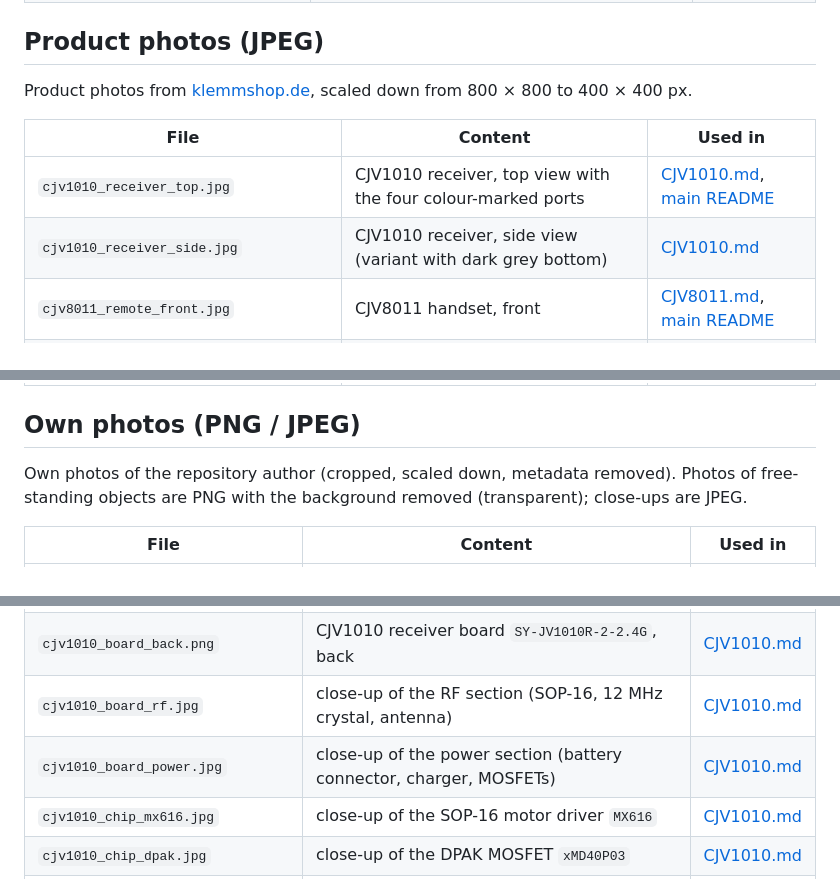
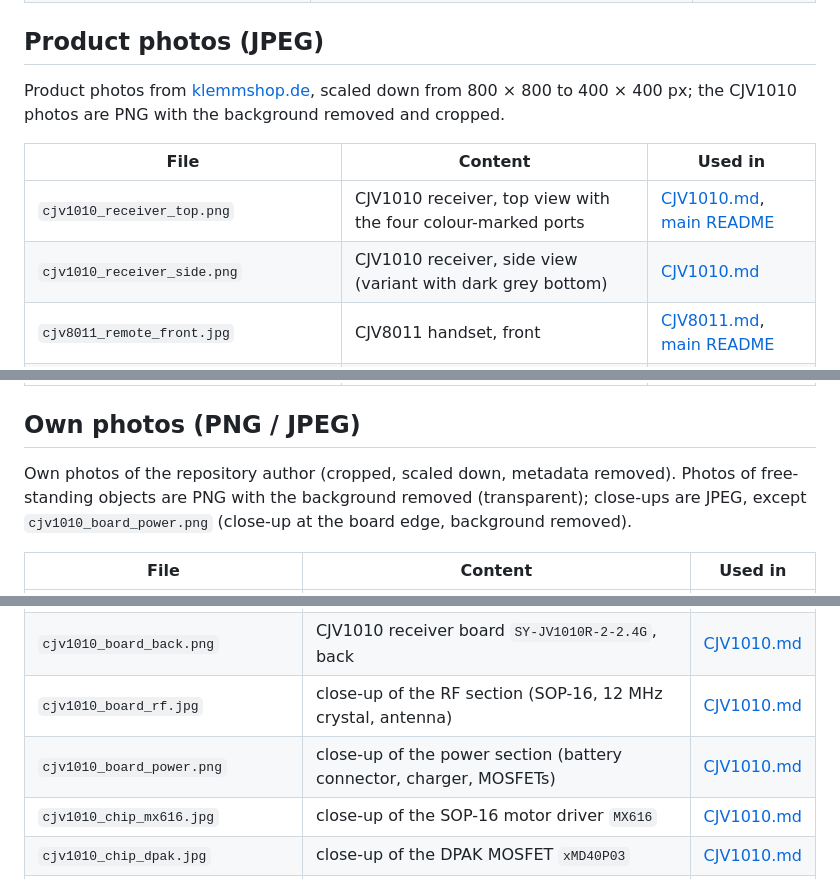
Before and after one commit to J0EK3R/bluetooth-protocols, a Markdown page: CaDA/img/README.md, 3 parts joined by grey strips. Drawn GitHub-style.

Commit message:
CaDA CJV1010: remove backgrounds of the product photos and the power-section close-up (PNG)

```diff
--- a/CaDA/img/README.md
+++ b/CaDA/img/README.md
@@ -18,12 +18,12 @@ Images used by the documents in [../](../README.md). Credits: see "Image credits
 
 ## Product photos (JPEG)
 
-Product photos from [klemmshop.de](https://www.klemmshop.de), scaled down from 800 × 800 to 400 × 400 px.
+Product photos from [klemmshop.de](https://www.klemmshop.de), scaled down from 800 × 800 to 400 × 400 px; the CJV1010 photos are PNG with the background removed and cropped.
 
 | File | Content | Used in |
 |---|---|---|
-| `cjv1010_receiver_top.jpg` | CJV1010 receiver, top view with the four colour-marked ports | [CJV1010.md](../CJV1010.md), [main README](../../README.md) |
-| `cjv1010_receiver_side.jpg` | CJV1010 receiver, side view (variant with dark grey bottom) | [CJV1010.md](../CJV1010.md) |
+| `cjv1010_receiver_top.png` | CJV1010 receiver, top view with the four colour-marked ports | [CJV1010.md](../CJV1010.md), [main README](../../README.md) |
+| `cjv1010_receiver_side.png` | CJV1010 receiver, side view (variant with dark grey bottom) | [CJV1010.md](../CJV1010.md) |
 | `cjv8011_remote_front.jpg` | CJV8011 handset, front | [CJV8011.md](../CJV8011.md), [main README](../../README.md) |
 | `cjv8011_remote_top.jpg` | CJV8011 handset, top edge with shoulder buttons and slide switches | [CJV8011.md](../CJV8011.md) |
 | `cjv8011_remote_back.jpg` | CJV8011 handset, back with battery compartment (2 × AA) and "2.4GHz" sticker | [CJV8011.md](../CJV8011.md) |
@@ -33,7 +33,8 @@ Product photos from [klemmshop.de](https://www.klemmshop.de), scaled down from 8
 ## Own photos (PNG / JPEG)
 
 Own photos of the repository author (cropped, scaled down, metadata removed). Photos of
-free-standing objects are PNG with the background removed (transparent); close-ups are JPEG.
+free-standing objects are PNG with the background removed (transparent); close-ups are JPEG,
+except `cjv1010_board_power.png` (close-up at the board edge, background removed).
 
 | File | Content | Used in |
 |---|---|---|
@@ -42,7 +43,7 @@ free-standing objects are PNG with the background removed (transparent); close-u
 | `cjv1010_board_front.png` | CJV1010 receiver board, front | [CJV1010.md](../CJV1010.md) |
 | `cjv1010_board_back.png` | CJV1010 receiver board `SY-JV1010R-2-2.4G`, back | [CJV1010.md](../CJV1010.md) |
 | `cjv1010_board_rf.jpg` | close-up of the RF section (SOP-16, 12 MHz crystal, antenna) | [CJV1010.md](../CJV1010.md) |
-| `cjv1010_board_power.jpg` | close-up of the power section (battery connector, charger, MOSFETs) | [CJV1010.md](../CJV1010.md) |
+| `cjv1010_board_power.png` | close-up of the power section (battery connector, charger, MOSFETs) | [CJV1010.md](../CJV1010.md) |
 | `cjv1010_chip_mx616.jpg` | close-up of the SOP-16 motor driver `MX616` | [CJV1010.md](../CJV1010.md) |
 | `cjv1010_chip_dpak.jpg` | close-up of the DPAK MOSFET `xMD40P03` | [CJV1010.md](../CJV1010.md) |
 | `cjv1010_battery.png` | built-in battery pack Li-ion 14500 / 500 mAh / 7.4 V | [CJV1010.md](../CJV1010.md) |
```
Also changed, not shown: CaDA/CJV1010.md (+4 -4 lines), README.md (+2 -2 lines), CaDA/img/cjv1010_board_power.jpg (deleted), CaDA/img/cjv1010_board_power.png (added), CaDA/img/cjv1010_receiver_side.jpg (deleted), CaDA/img/cjv1010_receiver_side.png (added), CaDA/img/cjv1010_receiver_top.jpg (deleted), CaDA/img/cjv1010_receiver_top.png (added).
